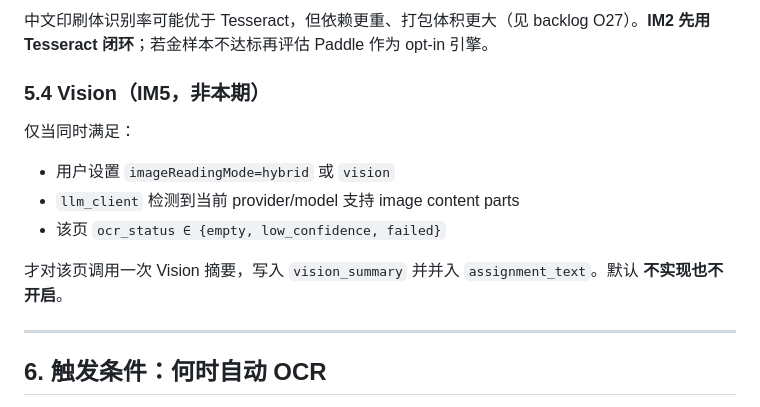
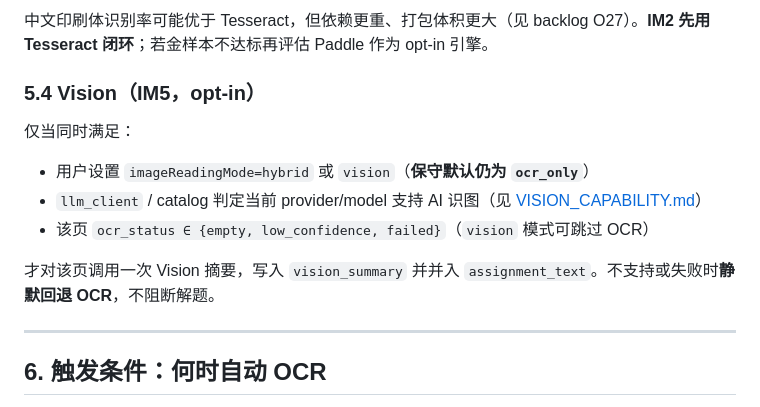
Before and after one commit to 21136/lab-solver, a Markdown page: docs/v2/IM_OCR_FIRST.md, the part around the change. Drawn GitHub-style.

```diff
--- a/docs/v2/IM_OCR_FIRST.md
+++ b/docs/v2/IM_OCR_FIRST.md
@@ -200,15 +200,15 @@ OCR_OK = False  # shutil.which("tesseract") and import pytesseract
 
 中文印刷体识别率可能优于 Tesseract，但依赖更重、打包体积更大（见 backlog O27）。**IM2 先用 Tesseract 闭环**；若金样本不达标再评估 Paddle 作为 opt-in 引擎。
 
-### 5.4 Vision（IM5，非本期）
+### 5.4 Vision（IM5，opt-in）
 
 仅当同时满足：
 
-- 用户设置 `imageReadingMode=hybrid` 或 `vision`
-- `llm_client` 检测到当前 provider/model 支持 image content parts
-- 该页 `ocr_status ∈ {empty, low_confidence, failed}`
+- 用户设置 `imageReadingMode=hybrid` 或 `vision`（**保守默认仍为 `ocr_only`**）
+- `llm_client` / catalog 判定当前 provider/model 支持 AI 识图（见 [VISION_CAPABILITY.md](../features/VISION_CAPABILITY.md)）
+- 该页 `ocr_status ∈ {empty, low_confidence, failed}`（`vision` 模式可跳过 OCR）
 
-才对该页调用一次 Vision 摘要，写入 `vision_summary` 并并入 `assignment_text`。默认 **不实现也不开启**。
+才对该页调用一次 Vision 摘要，写入 `vision_summary` 并并入 `assignment_text`。不支持或失败时**静默回退 OCR**，不阻断解题。
 
 ---
 
```
Also changed, not shown: docs/README.md (+1 -0 lines), docs/features/VISION_CAPABILITY.md (added, +365 -0 lines).
